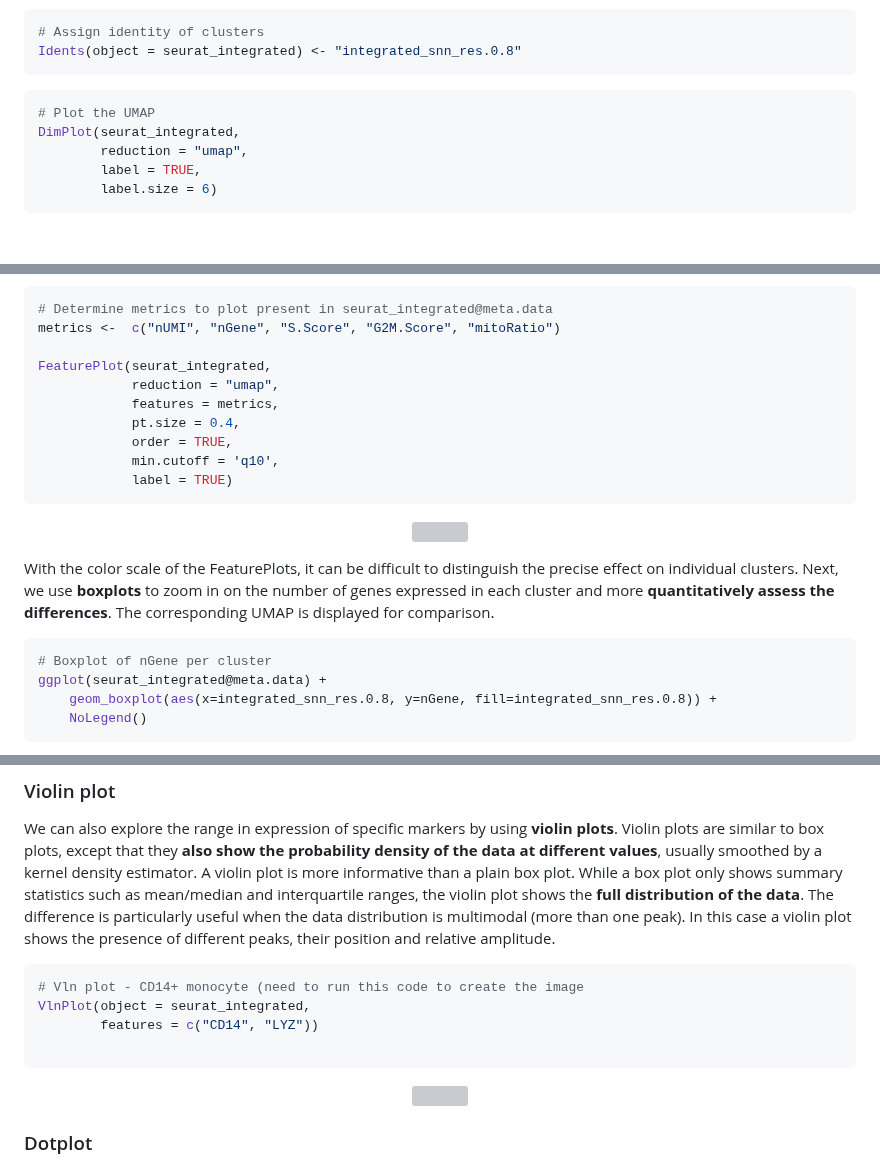
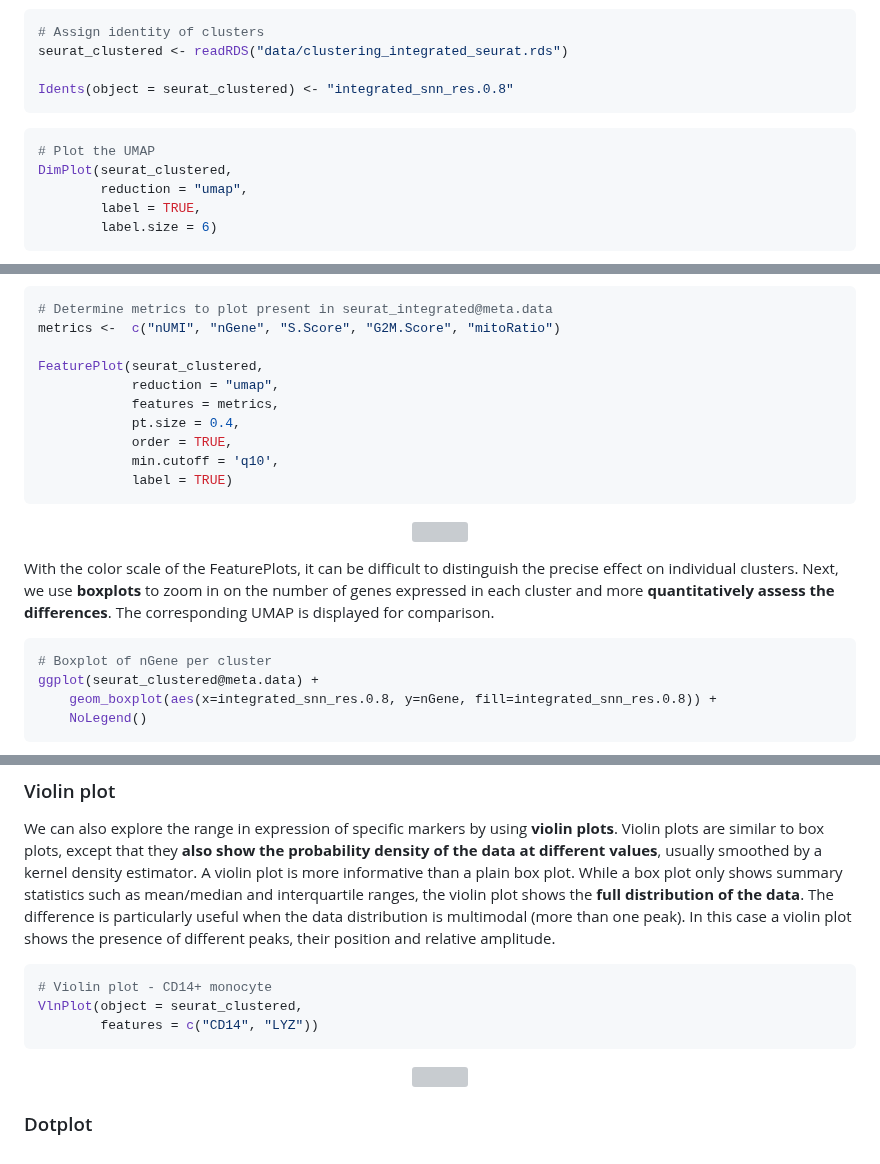
Before and after one commit to hbctraining/FoG_scRNA-seq_viz, a Markdown page: FoG_scRNAseq_viz.md, 3 parts joined by grey strips. Rendered like a GitHub page; blank space fills up the shorter version; grey boxes are pictures that could not be loaded.

````diff
--- a/FoG_scRNAseq_viz.md
+++ b/FoG_scRNAseq_viz.md
@@ -341,12 +341,14 @@ To visualize the cell clusters, there are a few different dimensionality reducti
 
 ```r
 # Assign identity of clusters
-Idents(object = seurat_integrated) <- "integrated_snn_res.0.8"
+seurat_clustered <- readRDS("data/clustering_integrated_seurat.rds")
+
+Idents(object = seurat_clustered) <- "integrated_snn_res.0.8"
 ```
 
 ```r
 # Plot the UMAP
-DimPlot(seurat_integrated,
+DimPlot(seurat_clustered,
         reduction = "umap",
         label = TRUE,
         label.size = 6)
@@ -393,7 +395,7 @@ Next let's explore these metrics by overlaying them on the UMAP using a **Featur
 # Determine metrics to plot present in seurat_integrated@meta.data
 metrics <-  c("nUMI", "nGene", "S.Score", "G2M.Score", "mitoRatio")
 
-FeaturePlot(seurat_integrated,
+FeaturePlot(seurat_clustered,
             reduction = "umap",
             features = metrics,
             pt.size = 0.4,
@@ -410,7 +412,7 @@ With the color scale of the FeaturePlots, it can be difficult to distinguish the
 
 ```r
 # Boxplot of nGene per cluster
-ggplot(seurat_integrated@meta.data) +
+ggplot(seurat_clustered@meta.data) +
     geom_boxplot(aes(x=integrated_snn_res.0.8, y=nGene, fill=integrated_snn_res.0.8)) +
     NoLegend()
 ```
@@ -441,10 +443,9 @@ FeaturePlot(seurat_integrated,
 We can also explore the range in expression of specific markers by using **violin plots**. Violin plots are similar to box plots, except that they **also show the probability density of the data at different values**, usually smoothed by a kernel density estimator. A violin plot is more informative than a plain box plot. While a box plot only shows summary statistics such as mean/median and interquartile ranges, the violin plot shows the **full distribution of the data**. The difference is particularly useful when the data distribution is multimodal (more than one peak). In this case a violin plot shows the presence of different peaks, their position and relative amplitude.
 
 ```r
-# Vln plot - CD14+ monocyte (need to run this code to create the image
-VlnPlot(object = seurat_integrated,
+# Violin plot - CD14+ monocyte
+VlnPlot(object = seurat_clustered,
         features = c("CD14", "LYZ"))
-
 ```
 
 <p align="center">
````
Also changed, not shown: other parts of FoG_scRNAseq_viz.md (+5 -5 lines).
